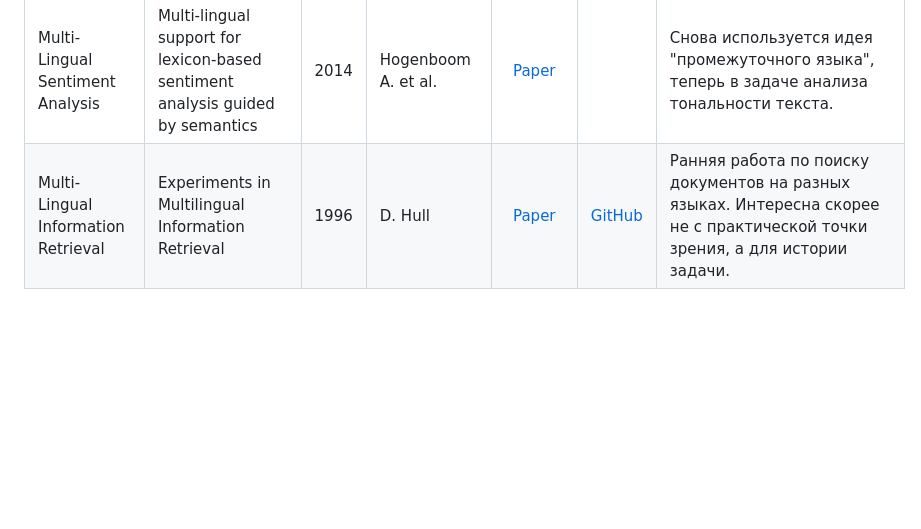
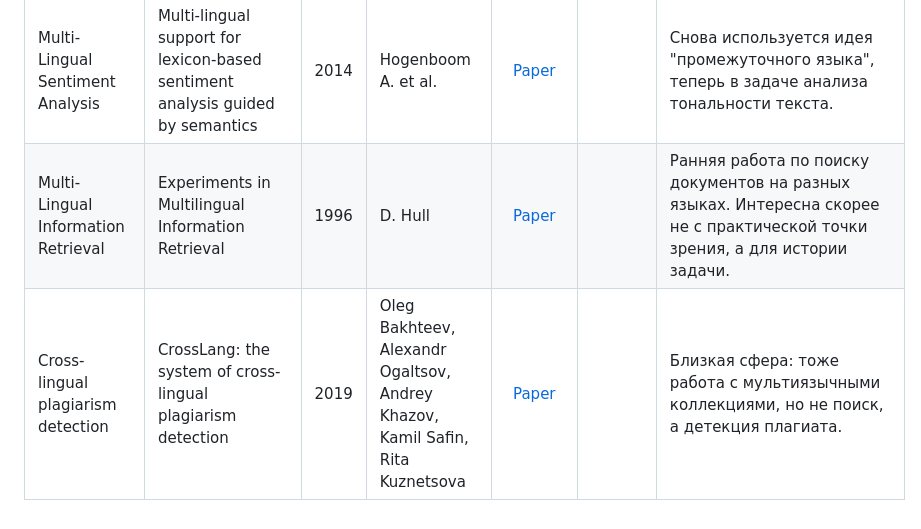
Before and after one commit to intsystems/2026-Project-207, a Markdown page: LINKREVIEW.md, the part around the change. Rendered like a GitHub page; blank space fills up the shorter version.

```diff
--- a/LINKREVIEW.md
+++ b/LINKREVIEW.md
@@ -39,4 +39,5 @@
 | Multilingual Wikipedia | Information arbitrage across multi-lingual Wikipedia | 2009 | Adar E., Skinner M., Weld D.S. | [Paper](https://www.academia.edu/49494659/Information_arbitrage_across_multi_lingual_Wikipedia) |  | Использование статей Википедии на разных языках, их сравнение. Может быть полезно для понимания, с какими данными работаем. |
 | Interlingua Translation | An efficient interlingua translation system for multi-lingual document production | 1991 | Mitamura T., Nyberg E., Carbonell J.G. | [Paper](https://www.researchgate.net/publication/2313068_An_Efficient_Interlingua_Translation_System_for_Multi-lingual_Document_Production) | | Строится следующая система перевода: текст сначала превращается в смысловое представление, не привязанное к языку, а потом с него переводится на целевой язык. Скорее всего не будет иметь прямого применения в статье, но инетерсна как ранняя работа в области машинного перевода, а также "философия" перевода: с любого языка текст можно перевести на некоторый "промежуточный" язык, сохранив смысл. |
 | Multi-Lingual Sentiment Analysis | Multi-lingual support for lexicon-based sentiment analysis guided by semantics | 2014 | Hogenboom A. et al. | [Paper](https://www.researchgate.net/publication/260995342_Multi-lingual_Support_for_Lexicon-Based_Sentiment_Analysis_Guided_by_Semantics) |  | Снова используется идея "промежуточного языка", теперь в задаче анализа тональности текста. |
-| Multi-Lingual Information Retrieval | Experiments in Multilingual Information Retrieval | 1996 | D. Hull | [Paper](https://www.researchgate.net/publication/2586611_Experiments_in_Multilingual_Information_Retrieval) | [GitHub]() | Ранняя работа по поиску документов на разных языках. Интересна скорее не с практической точки зрения, а для истории задачи. |
+| Multi-Lingual Information Retrieval | Experiments in Multilingual Information Retrieval | 1996 | D. Hull | [Paper](https://www.researchgate.net/publication/2586611_Experiments_in_Multilingual_Information_Retrieval) |  | Ранняя работа по поиску документов на разных языках. Интересна скорее не с практической точки зрения, а для истории задачи. |
+| Cross-lingual plagiarism detection | CrossLang: the system of cross-lingual plagiarism detection | 2019 | Oleg Bakhteev, Alexandr Ogaltsov, Andrey Khazov, Kamil Safin, Rita Kuznetsova | [Paper](https://openreview.net/forum?id=BkxiG6qqIr) |  | Близкая сфера: тоже работа с мультиязычными коллекциями, но не поиск, а детекция плагиата. |
```
